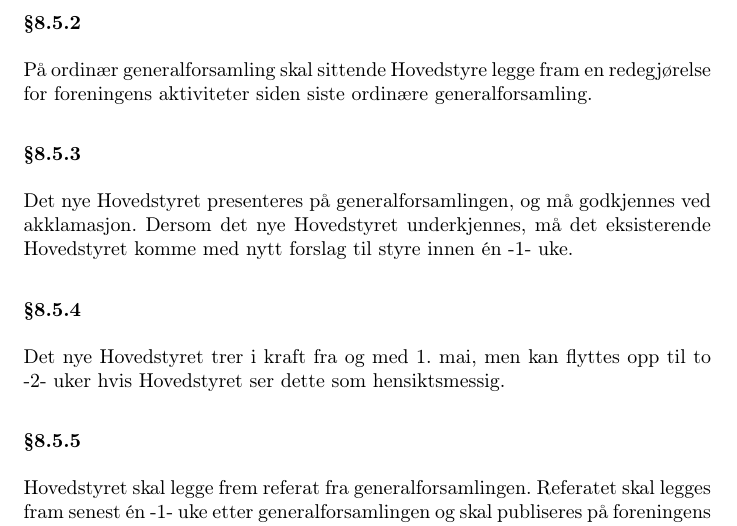
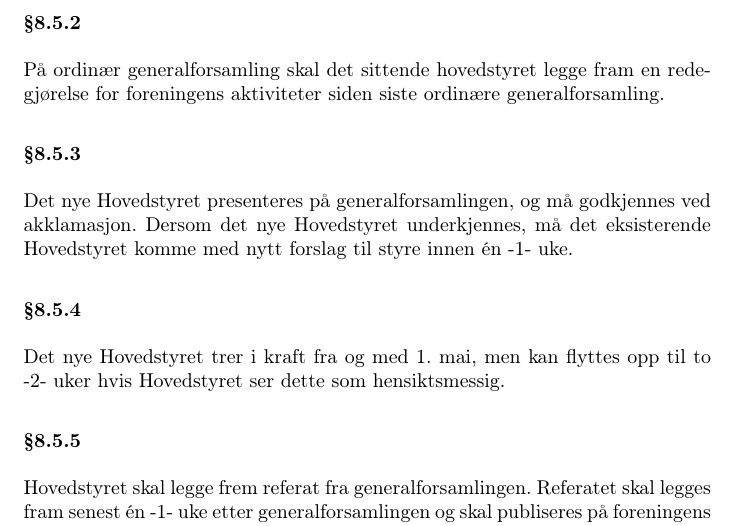
Before and after one commit to abakus-ntnu/statutter, a LaTeX document (abakus-statutter.tex, which reads abakus-statutter/08-generalforsamling.tex): part of page 11 of 15, cut so that both start at the same text. Compiled offline with pdfLaTeX.

Commit message:
8.4.2 Skrivefeil

```diff
--- a/abakus-statutter/08-generalforsamling.tex
+++ b/abakus-statutter/08-generalforsamling.tex
@@ -128,7 +128,7 @@ generalforsamling på våren.  Kassererne legger fram resultatet til foreningens
 godkjennelse på generalforsamlingen.
 
 \subsubsection{}
-På ordinær generalforsamling skal sittende Hovedstyre legge fram en
+På ordinær generalforsamling skal det sittende hovedstyret legge fram en
 redegjørelse for foreningens aktiviteter siden siste ordinære
 generalforsamling.
 
```
